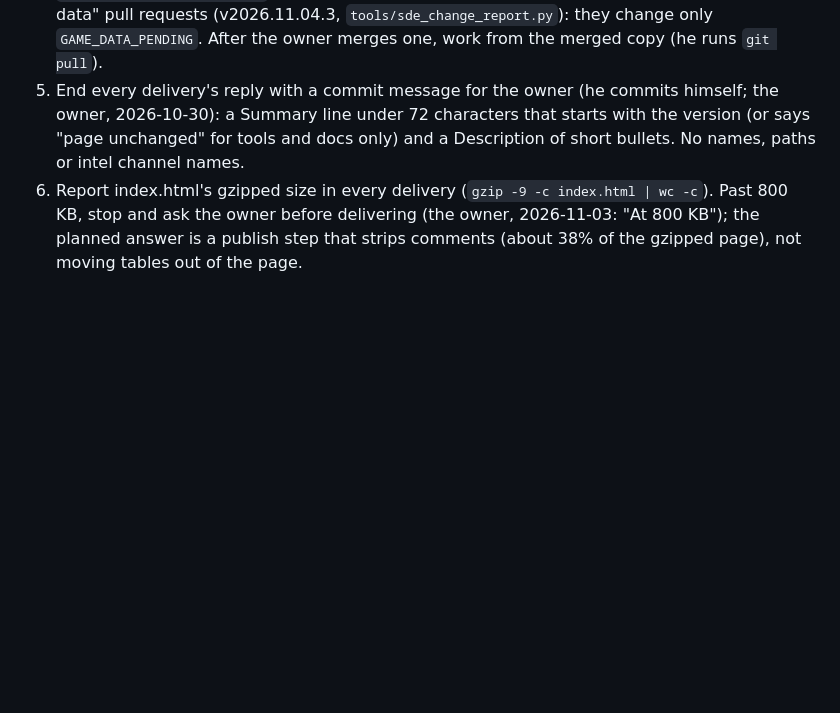
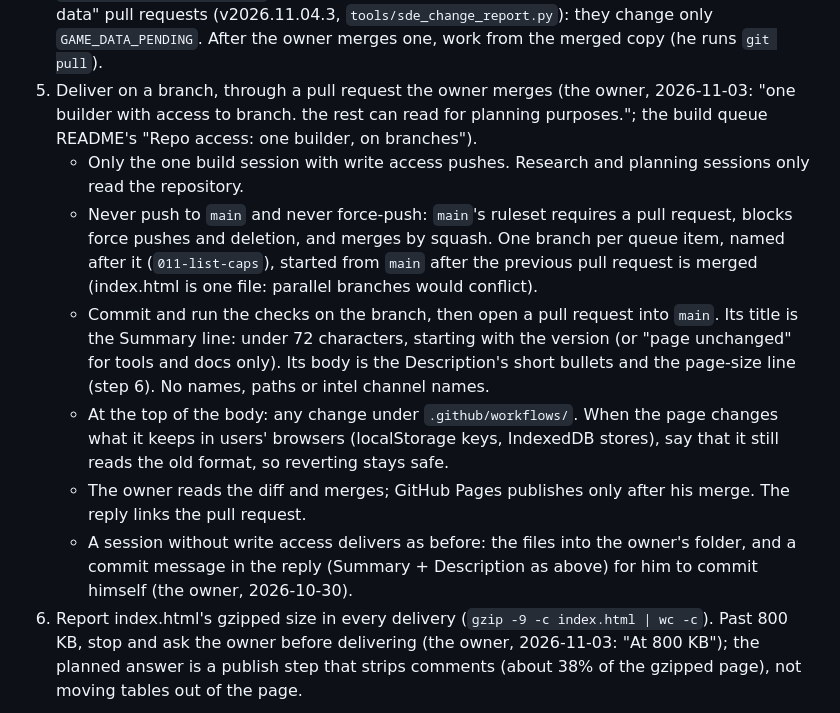
Before and after one commit to gitLaloosh/dscan-tool, a Markdown page: CLAUDE.md, the part around the change. GitHub-like rendering; blank space fills up the shorter version.

Commit message:
page unchanged: CLAUDE.md delivery steps use branches and pull requests (#2)
- Step 5: one builder pushes; never to main, never force-push
- One branch per queue item from main, a pull request into main
- Pull request title = Summary, body = Description + page size
- Workflow changes and stored-data notes at the top of the body
- Sessions without write access deliver as before

(No workflow or page change in this one; index.html is unchanged.)

---
_Generated by [Claude
Code](https://claude.ai/code/session_016gXNfPhcsZtwPtiUZ8manV)_

Co-authored-by: Claude <noreply@anthropic.com>

```diff
--- a/CLAUDE.md
+++ b/CLAUDE.md
@@ -70,9 +70,20 @@ Before changing any calculation:
    when an EVE build changed a gate; `tools/jump_table_update.py`) change only that table and no version.
    The same for its "Game data" pull requests (v2026.11.04.3, `tools/sde_change_report.py`): they change only
    `GAME_DATA_PENDING`. After the owner merges one, work from the merged copy (he runs `git pull`).
-5. End every delivery's reply with a commit message for the owner (he commits himself; the owner, 2026-10-30): a
-   Summary line under 72 characters that starts with the version (or says "page unchanged" for tools and docs only)
-   and a Description of short bullets. No names, paths or intel channel names.
+5. Deliver on a branch, through a pull request the owner merges (the owner, 2026-11-03: "one builder with access to
+   branch. the rest can read for planning purposes."; the build queue README's "Repo access: one builder, on branches").
+   - Only the one build session with write access pushes. Research and planning sessions only read the repository.
+   - Never push to `main` and never force-push: `main`'s ruleset requires a pull request, blocks force pushes and
+     deletion, and merges by squash. One branch per queue item, named after it (`011-list-caps`), started from `main`
+     after the previous pull request is merged (index.html is one file: parallel branches would conflict).
+   - Commit and run the checks on the branch, then open a pull request into `main`. Its title is the Summary line: under
+     72 characters, starting with the version (or "page unchanged" for tools and docs only). Its body is the
+     Description's short bullets and the page-size line (step 6). No names, paths or intel channel names.
+   - At the top of the body: any change under `.github/workflows/`. When the page changes what it keeps in users'
+     browsers (localStorage keys, IndexedDB stores), say that it still reads the old format, so reverting stays safe.
+   - The owner reads the diff and merges; GitHub Pages publishes only after his merge. The reply links the pull request.
+   - A session without write access delivers as before: the files into the owner's folder, and a commit message in the
+     reply (Summary + Description as above) for him to commit himself (the owner, 2026-10-30).
 6. Report index.html's gzipped size in every delivery (`gzip -9 -c index.html | wc -c`). Past 800 KB, stop and ask
    the owner before delivering (the owner, 2026-11-03: "At 800 KB"); the planned answer is a publish step that strips
    comments (about 38% of the gzipped page), not moving tables out of the page.
```
